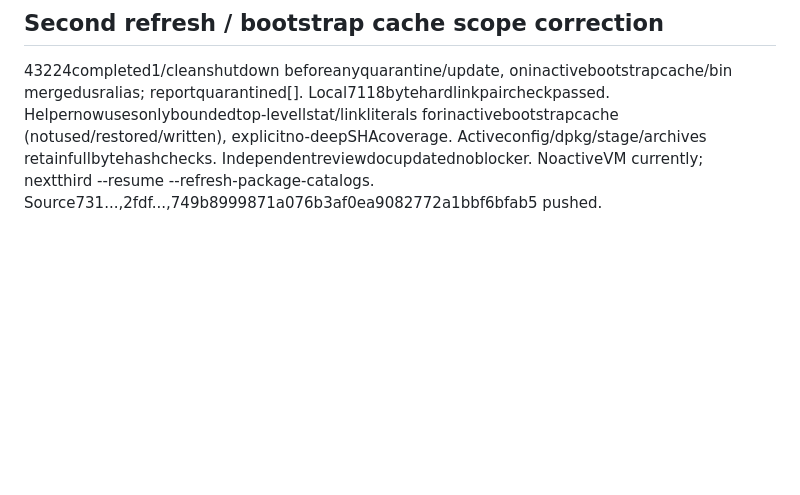
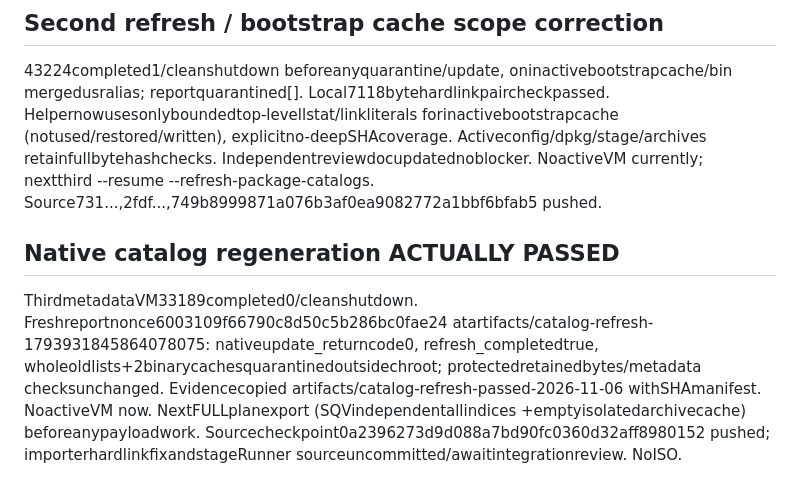
Before and after one commit to avision1/AI-use, a Markdown page: windows12/HANDOFF.md, the part around the change. Rendered like a GitHub page; blank space fills up the shorter version.

Commit message:
windows12: record successful native catalog regeneration with retained state intact

```diff
--- a/windows12/HANDOFF.md
+++ b/windows12/HANDOFF.md
@@ -39,3 +39,6 @@ Root-onlyVM92218 active, no monitor/queue/otherVM. Output artifacts/catalog-refr
 
 ## Second refresh / bootstrap cache scope correction
 43224completed1/cleanshutdown beforeanyquarantine/update, oninactivebootstrapcache/bin mergedusralias; reportquarantined[]. Local7118bytehardlinkpaircheckpassed. Helpernowusesonlyboundedtop-levellstat/linkliterals forinactivebootstrapcache (notused/restored/written), explicitno-deepSHAcoverage. Activeconfig/dpkg/stage/archives retainfullbytehashchecks. Independentreviewdocupdatednoblocker. NoactiveVM currently; nextthird --resume --refresh-package-catalogs. Source731...,2fdf...,749b8999871a076b3af0ea9082772a1bbf6bfab5 pushed.
+
+## Native catalog regeneration ACTUALLY PASSED
+ThirdmetadataVM33189completed0/cleanshutdown. Freshreportnonce6003109f66790c8d50c5b286bc0fae24 atartifacts/catalog-refresh-1793931845864078075: nativeupdate_returncode0, refresh_completedtrue, wholeoldlists+2binarycachesquarantinedoutsidechroot; protectedretainedbytes/metadata checksunchanged. Evidencecopied artifacts/catalog-refresh-passed-2026-11-06 withSHAmanifest. NoactiveVM now. NextFULLplanexport (SQVindependentallindices +emptyisolatedarchivecache) beforeanypayloadwork. Sourcecheckpoint0a2396273d9d088a7bd90fc0360d32aff8980152 pushed; importerhardlinkfixandstageRunner sourceuncommitted/awaitintegrationreview. NoISO.
```
Also changed, not shown: windows12/PROJECT_STATE.md (+3 -0 lines), windows12/TASKS.md (+1 -1 lines).
